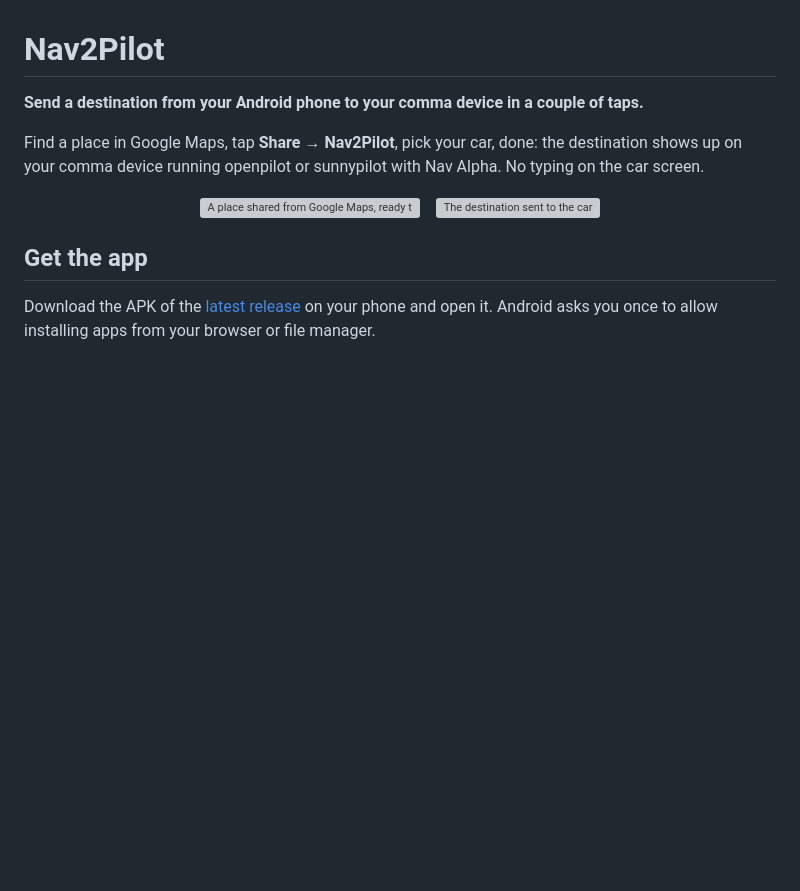
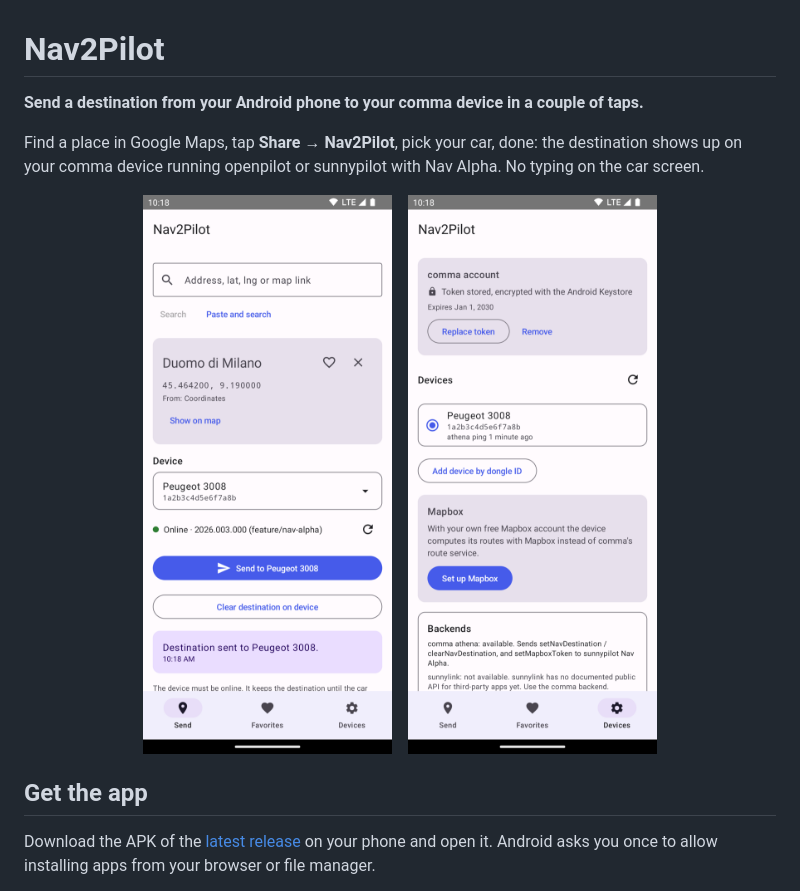
Before and after one commit to cristianku/nav2pilot, a Markdown page: README.md, the part around the change. Drawn GitHub-style; pictures changed too: docs/screenshots/devices.png (added), docs/screenshots/sent.png (added); blank space fills up the shorter version; grey boxes are pictures that could not be loaded.

```diff
--- a/README.md
+++ b/README.md
@@ -6,9 +6,9 @@ Find a place in Google Maps, tap **Share → Nav2Pilot**, pick your car, done: t
 your comma device running openpilot or sunnypilot with Nav Alpha. No typing on the car screen.
 
 <p align="center">
-  <img src="docs/screenshots/send.png" width="270" alt="A place shared from Google Maps, ready to be sent to the car">
+  <img src="docs/screenshots/sent.png" width="270" alt="A place shared from Google Maps and sent to the car, which is online">
   &nbsp;&nbsp;
-  <img src="docs/screenshots/sent.png" width="270" alt="The destination sent to the car">
+  <img src="docs/screenshots/devices.png" width="270" alt="Devices tab: comma account, the car and the Mapbox setup">
 </p>
 
 ## Get the app
```
